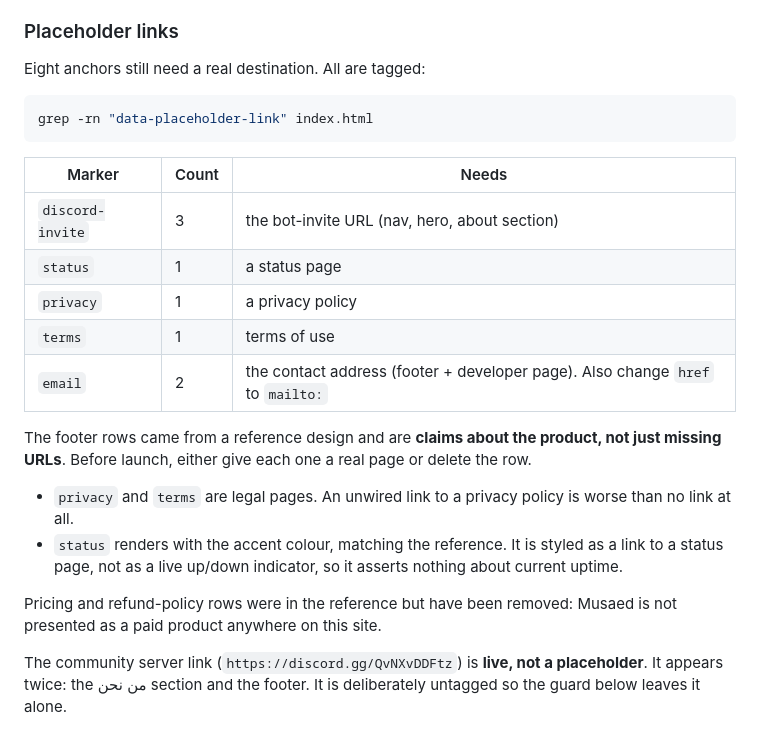
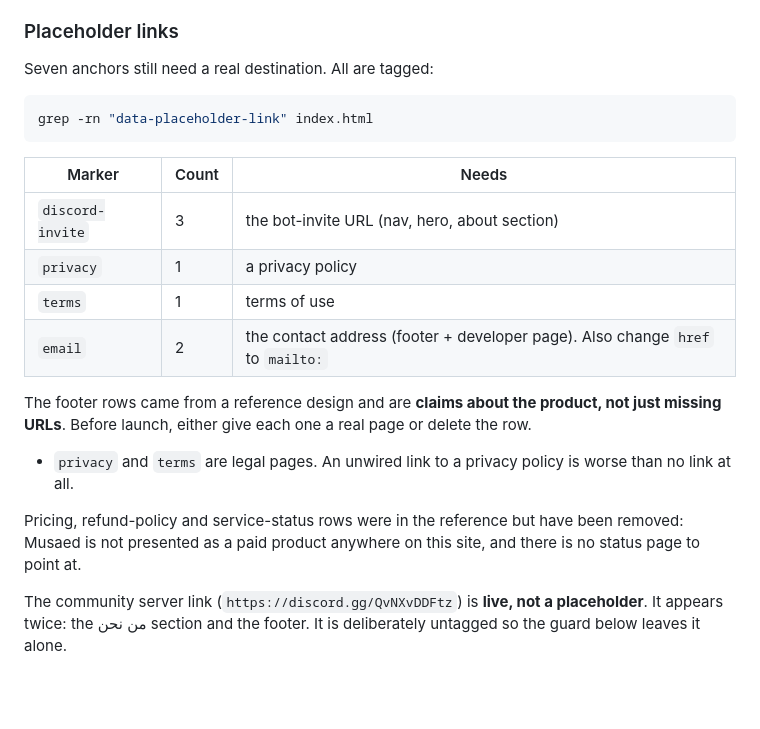
Before and after one commit to Musaebot/Musaed-Web, a Markdown page: README.md, the part around one of its changes. Drawn GitHub-style; blank space fills up the shorter version.

````diff
--- a/README.md
+++ b/README.md
@@ -101,7 +101,7 @@ made.
 
 ### Placeholder links
 
-Eight anchors still need a real destination. All are tagged:
+Seven anchors still need a real destination. All are tagged:
 
 ```bash
 grep -rn "data-placeholder-link" index.html
@@ -110,7 +110,6 @@ grep -rn "data-placeholder-link" index.html
 | Marker | Count | Needs |
 | --- | --- | --- |
 | `discord-invite` | 3 | the bot-invite URL (nav, hero, about section) |
-| `status` | 1 | a status page |
 | `privacy` | 1 | a privacy policy |
 | `terms` | 1 | terms of use |
 | `email` | 2 | the contact address (footer + developer page). Also change `href` to `mailto:` |
@@ -120,12 +119,10 @@ missing URLs**. Before launch, either give each one a real page or delete the ro
 
 - `privacy` and `terms` are legal pages. An unwired link to a privacy policy is worse
   than no link at all.
-- `status` renders with the accent colour, matching the reference. It is styled as a link
-  to a status page, not as a live up/down indicator, so it asserts nothing about current
-  uptime.
 
-Pricing and refund-policy rows were in the reference but have been removed: Musaed is not
-presented as a paid product anywhere on this site.
+Pricing, refund-policy and service-status rows were in the reference but have been
+removed: Musaed is not presented as a paid product anywhere on this site, and there is no
+status page to point at.
 
 The community server link (`https://discord.gg/QvNXvDDFtz`) is **live, not a
 placeholder**. It appears twice: the من نحن section and the footer. It is deliberately
````
Also changed, not shown: other parts of README.md (+60 -4 lines).
